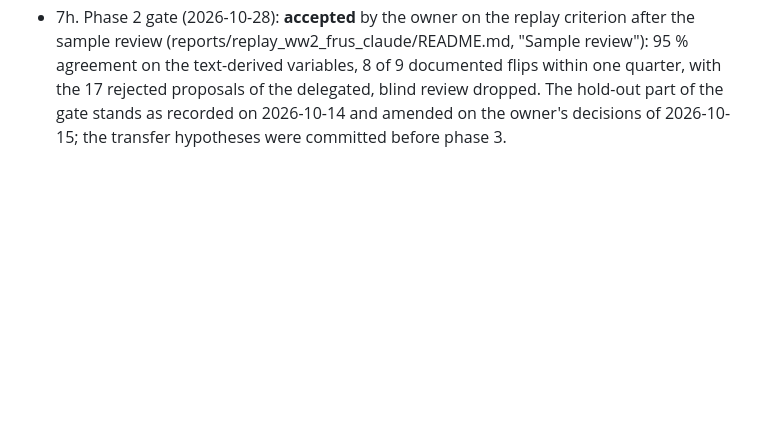
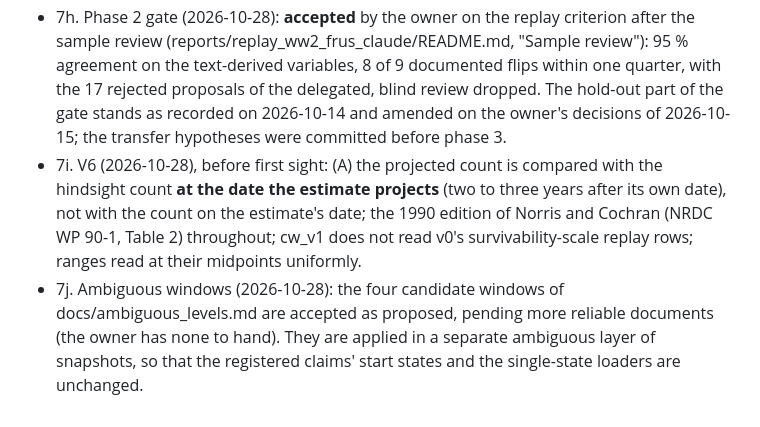
Before and after one commit to khjtony/wave_front, a Markdown page: docs/owner_decisions_2026-10-23.md, the part around the change. GitHub-like rendering; blank space fills up the shorter version.

Commit message:
Record decisions 7i (V6 compares the projection with the count at the projected date) and 7j (the four ambiguous windows)
Co-Authored-By: Claude Opus 5.5 <noreply@anthropic.com>

```diff
--- a/docs/owner_decisions_2026-10-23.md
+++ b/docs/owner_decisions_2026-10-23.md
@@ -64,3 +64,5 @@ The owner allows a larger budget. The cadence change (framework change 1) is cou
 - 7f. Item 6, Cold War v1: (a) the 1969 sub-game's exit carries the talks into the coarse game; (b) V8's composite years use the layered lifting instead of counting as undecided; (c) the R notes are reviewed and decided by a separate high-effort agent; (e) the owner asked what a crisis-initiating option is (answered in conversation; open); (f) C7 is not re-asked in v1. The go for cw_v1's first sight is not yet given.
 - 7g. C6 (2026-10-28, after the two-reader blind replay under 7d, reports/replay_cw_crest_projected.md): `belief_force_USA` gets its own scale, the projected **number** of Soviet intercontinental delivery vehicles in bands, with a hindsight counterpart on the same scale, because the missile gap was a gap in numbers that `nuke_USSR`'s survivability scale cannot express. Applied to cw_v1 before its first sight (V6's comparison is amended accordingly, before first sight) and to the Cold War replay episode. v0's C6 stays as recorded (total hold-out, decisions D9).
 - 7h. Phase 2 gate (2026-10-28): **accepted** by the owner on the replay criterion after the sample review (reports/replay_ww2_frus_claude/README.md, "Sample review"): 95 % agreement on the text-derived variables, 8 of 9 documented flips within one quarter, with the 17 rejected proposals of the delegated, blind review dropped. The hold-out part of the gate stands as recorded on 2026-10-14 and amended on the owner's decisions of 2026-10-15; the transfer hypotheses were committed before phase 3.
+- 7i. V6 (2026-10-28), before first sight: (A) the projected count is compared with the hindsight count **at the date the estimate projects** (two to three years after its own date), not with the count on the estimate's date; the 1990 edition of Norris and Cochran (NRDC WP 90-1, Table 2) throughout; cw_v1 does not read v0's survivability-scale replay rows; ranges read at their midpoints uniformly.
+- 7j. Ambiguous windows (2026-10-28): the four candidate windows of docs/ambiguous_levels.md are accepted as proposed, pending more reliable documents (the owner has none to hand). They are applied in a separate ambiguous layer of snapshots, so that the registered claims' start states and the single-state loaders are unchanged.
```
